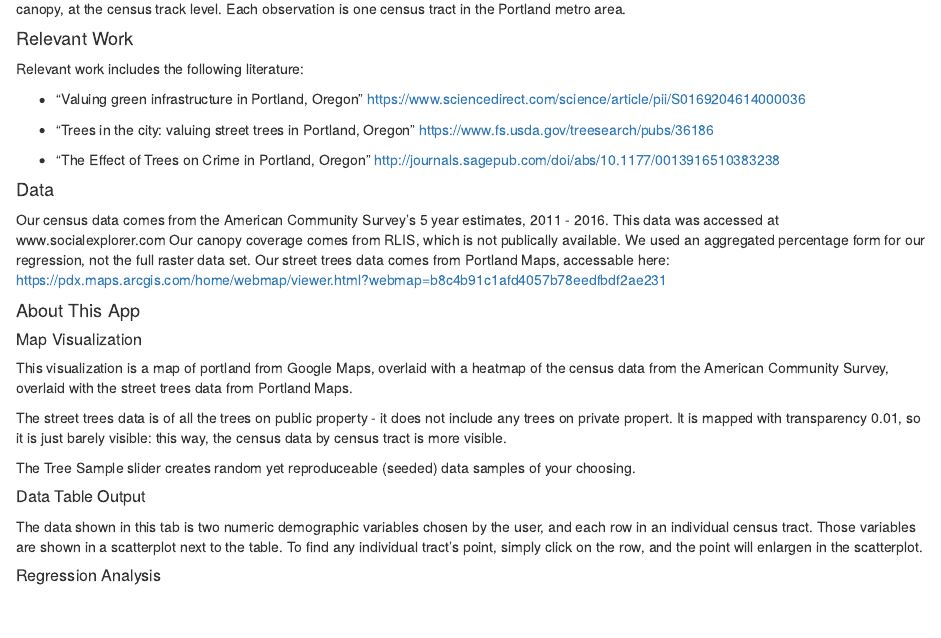
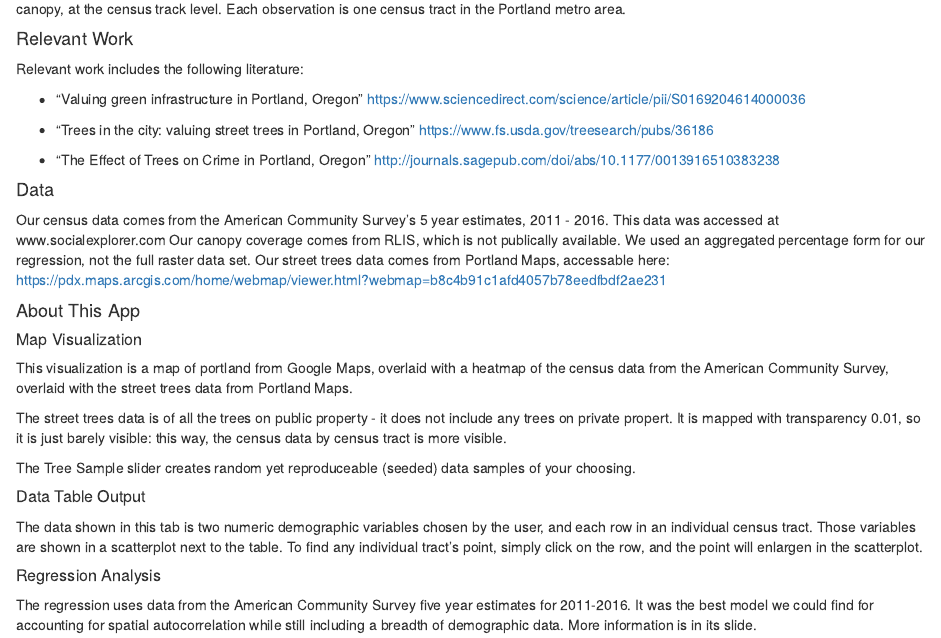
Before and after one commit to ds-civic-data/urban-forest, an R Markdown document (miscellaneous project information/About File.Rmd): the page in a window 1100 px wide, from 290 px down. Rendered offline with R 4.5, knitr and Pandoc, with nearby package versions.

Commit message:
finished about file

```diff
--- a/miscellaneous project information/About File.Rmd
+++ b/miscellaneous project information/About File.Rmd
@@ -61,3 +61,5 @@ The data shown in this tab is two numeric demographic variables chosen by the us
 
 
 ##### Regression Analysis
+
+The regression uses data from the American Community Survey five year estimates for 2011-2016. It was the best model we could find for accounting for spatial autocorrelation while still including a breadth of demographic data. More information is in its slide.
```
Also changed, not shown: miscellaneous project information/About_File.html.
